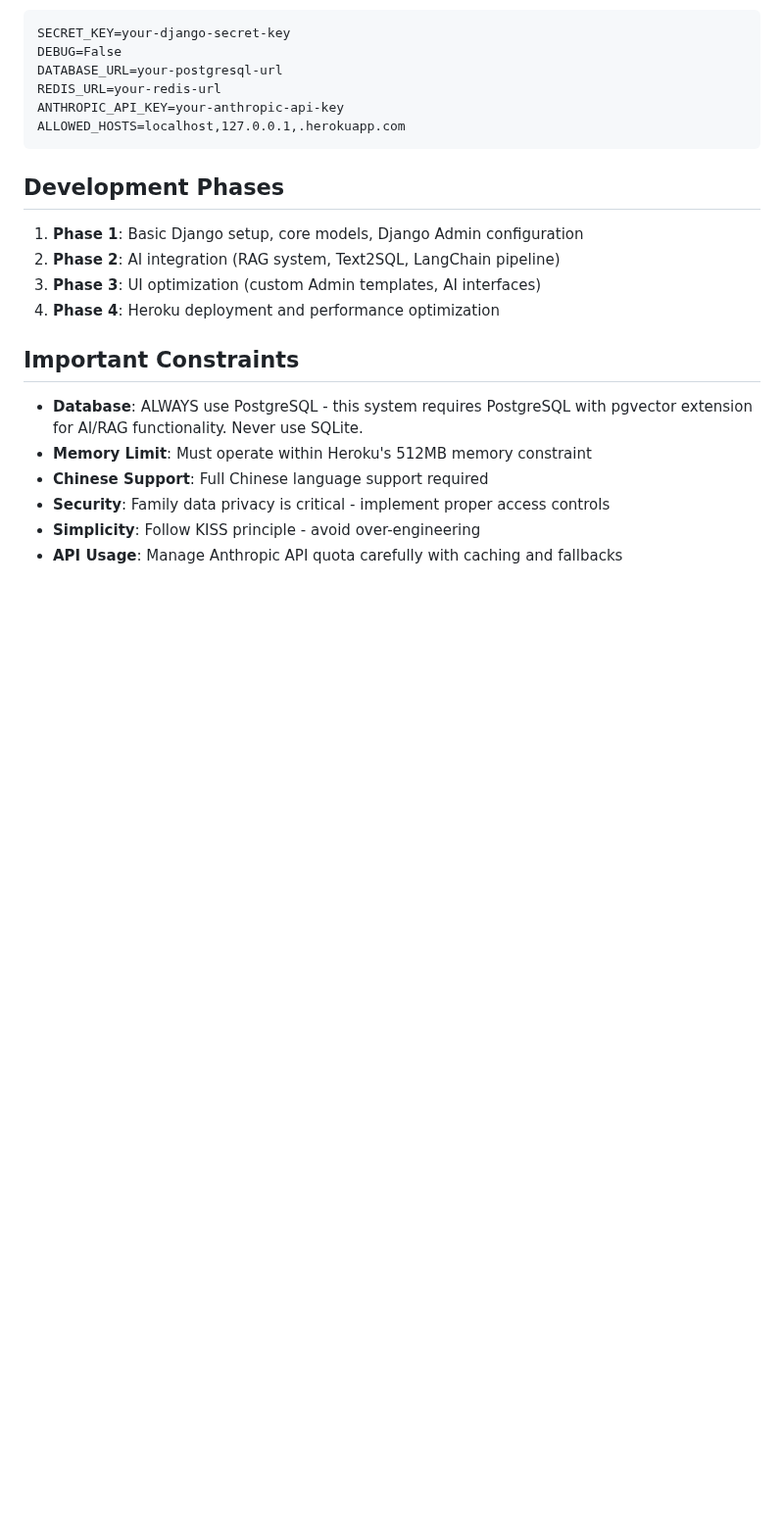
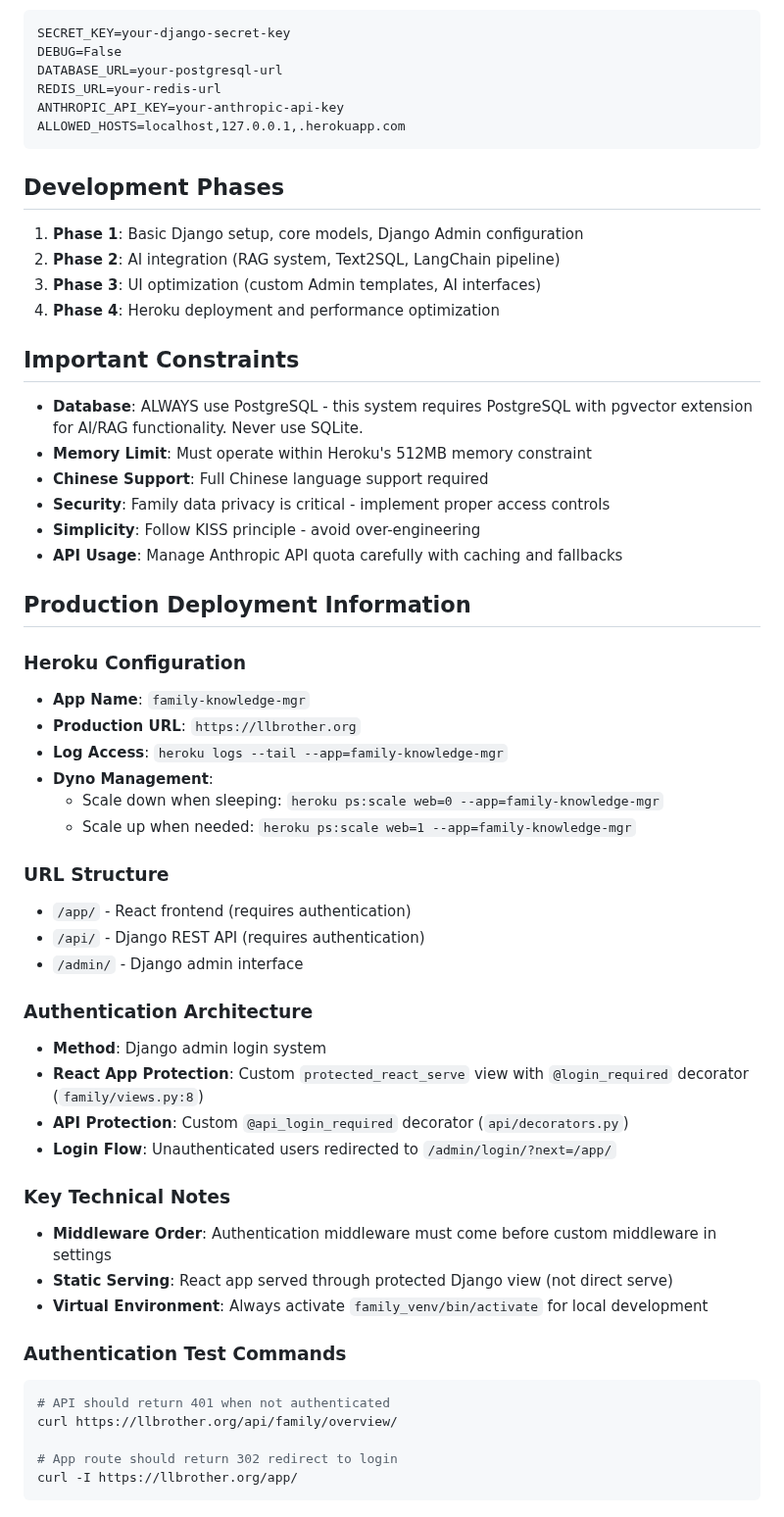
Before and after one commit to xqliu/family-knowledge-mgr, a Markdown page: CLAUDE.md, the part around the change. Shown at 98% size. Rendered like a GitHub page; blank space fills up the shorter version.

Commit message:
Update CLAUDE.md with production deployment and authentication details [skip ci]
🤖 Generated with [Claude Code](https://claude.ai/code)

Co-Authored-By: Claude <noreply@anthropic.com>

````diff
--- a/CLAUDE.md
+++ b/CLAUDE.md
@@ -192,3 +192,38 @@ ALLOWED_HOSTS=localhost,127.0.0.1,.herokuapp.com
 - **Security**: Family data privacy is critical - implement proper access controls
 - **Simplicity**: Follow KISS principle - avoid over-engineering
 - **API Usage**: Manage Anthropic API quota carefully with caching and fallbacks
+
+## Production Deployment Information
+
+### Heroku Configuration
+- **App Name**: `family-knowledge-mgr`
+- **Production URL**: `https://llbrother.org`
+- **Log Access**: `heroku logs --tail --app=family-knowledge-mgr`
+- **Dyno Management**:
+  - Scale down when sleeping: `heroku ps:scale web=0 --app=family-knowledge-mgr`
+  - Scale up when needed: `heroku ps:scale web=1 --app=family-knowledge-mgr`
+
+### URL Structure
+- `/app/` - React frontend (requires authentication)
+- `/api/` - Django REST API (requires authentication)
+- `/admin/` - Django admin interface
+
+### Authentication Architecture
+- **Method**: Django admin login system
+- **React App Protection**: Custom `protected_react_serve` view with `@login_required` decorator (`family/views.py:8`)
+- **API Protection**: Custom `@api_login_required` decorator (`api/decorators.py`)
+- **Login Flow**: Unauthenticated users redirected to `/admin/login/?next=/app/`
+
+### Key Technical Notes
+- **Middleware Order**: Authentication middleware must come before custom middleware in settings
+- **Static Serving**: React app served through protected Django view (not direct serve)
+- **Virtual Environment**: Always activate `family_venv/bin/activate` for local development
+
+### Authentication Test Commands
+```bash
+# API should return 401 when not authenticated
+curl https://llbrother.org/api/family/overview/
+
+# App route should return 302 redirect to login
+curl -I https://llbrother.org/app/
+```
````
